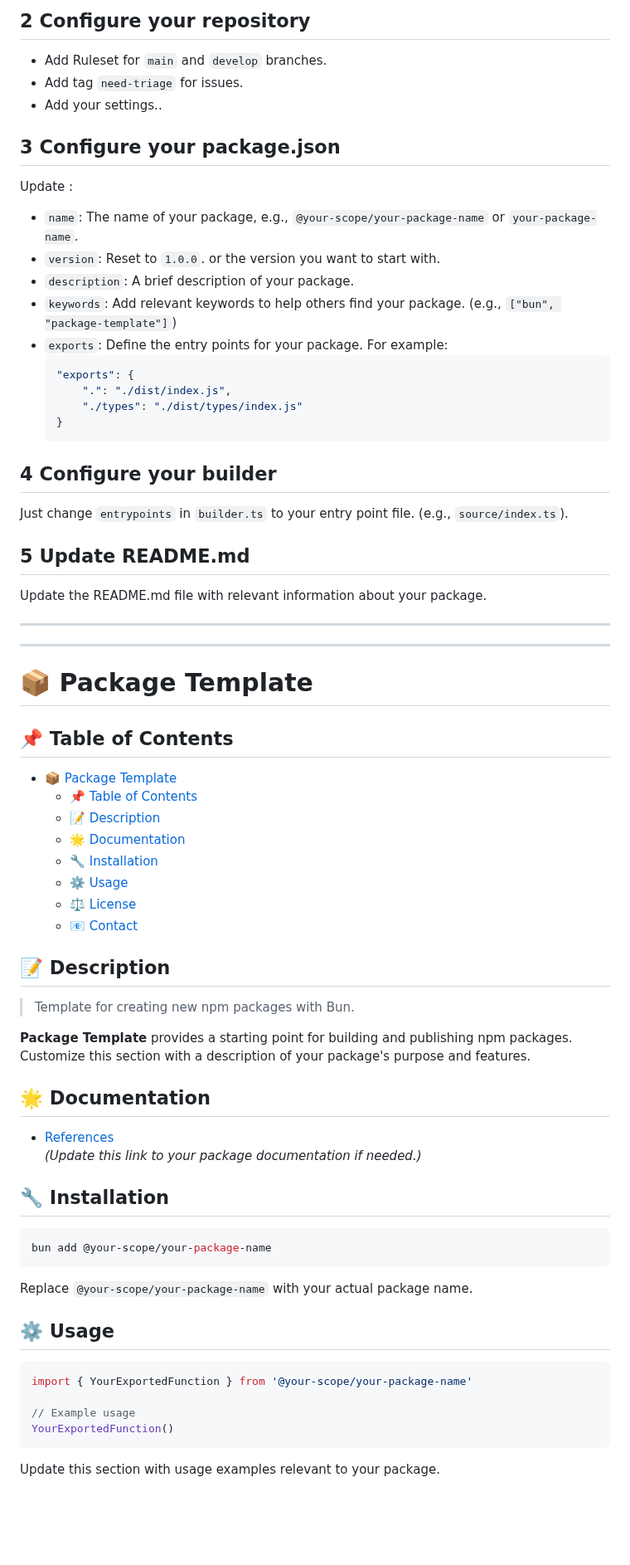
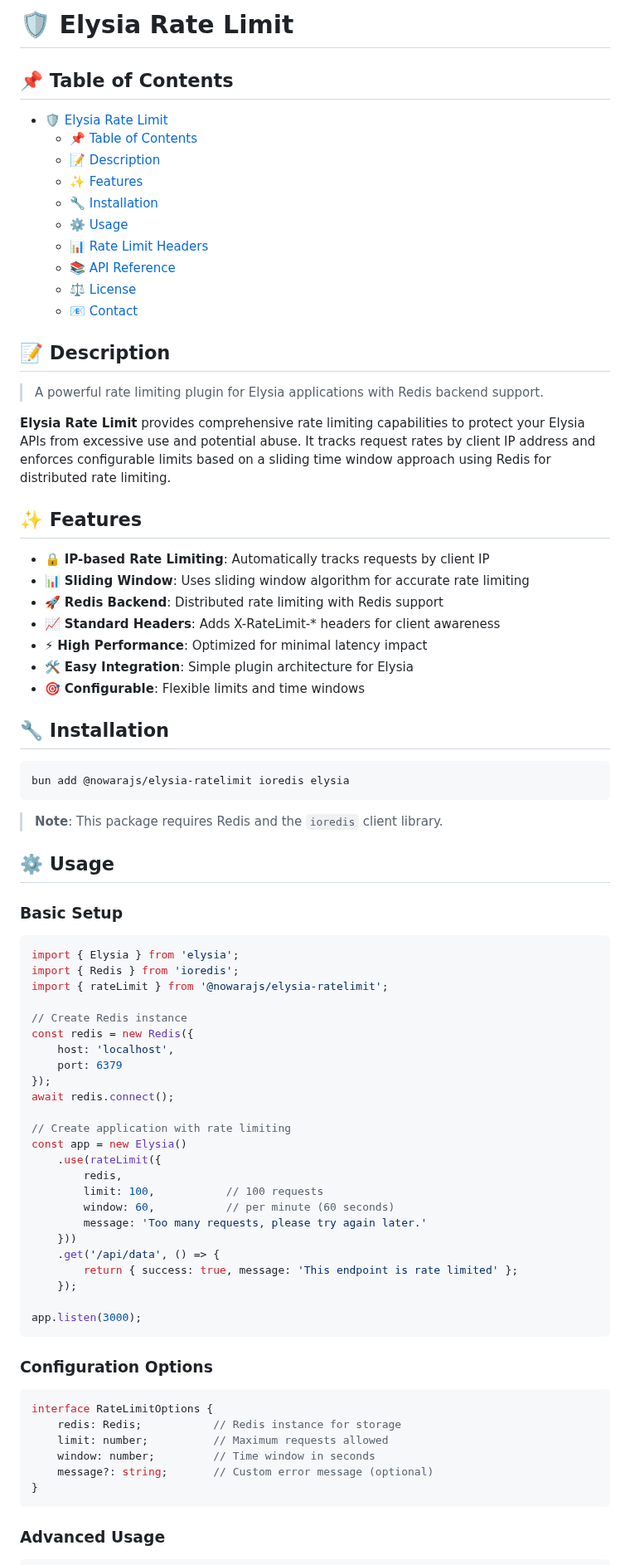
Before and after one commit to NowaraJS/elysia-ratelimit, a Markdown page: README.md, the part around one of its changes. Shown at 83% size. GitHub-like rendering; blank space fills up the shorter version.

Commit message:
docs(📖): [Update README]

````diff
--- a/README.md
+++ b/README.md
@@ -72,69 +1,83 @@ Add the following environment variables to your repository settings:
-## 2 Configure your repository
-- Add Ruleset for `main` and `develop` branches.
-- Add tag `need-triage` for issues.
-- Add your settings..
-
-## 3 Configure your package.json
-Update :
-- `name`: The name of your package, e.g., `@your-scope/your-package-name` or `your-package-name`.
-- `version`: Reset to `1.0.0`. or the version you want to start with.
-- `description`: A brief description of your package.
-- `keywords`: Add relevant keywords to help others find your package. (e.g., `["bun", "package-template"]`)
-- `exports`: Define the entry points for your package. For example:
-	```json
-	"exports": {
-		".": "./dist/index.js",
-		"./types": "./dist/types/index.js"
-	}
-	```
-
-## 4 Configure your builder
-Just change `entrypoints` in `builder.ts` to your entry point file. (e.g., `source/index.ts`).
-
-## 5 Update README.md
-Update the README.md file with relevant information about your package.
-
----
----
-<!-- You Can Remove all content above this line -->
-
-# 📦 Package Template
+# 🛡️ Elysia Rate Limit
 
 ## 📌 Table of Contents
 
-- [📦 Package Template](#-package-template)
+- [🛡️ Elysia Rate Limit](#-elysia-rate-limit)
 	- [📌 Table of Contents](#-table-of-contents)
 	- [📝 Description](#-description)
-	- [🌟 Documentation](#-documentation)
+	- [✨ Features](#-features)
 	- [🔧 Installation](#-installation)
 	- [⚙️ Usage](#-usage)
+	- [📊 Rate Limit Headers](#-rate-limit-headers)
+	- [📚 API Reference](#-api-reference)
 	- [⚖️ License](#-license)
 	- [📧 Contact](#-contact)
 
 ## 📝 Description
 
-> Template for creating new npm packages with Bun.
+> A powerful rate limiting plugin for Elysia applications with Redis backend support.
 
-**Package Template** provides a starting point for building and publishing npm packages. Customize this section with a description of your package's purpose and features.
+**Elysia Rate Limit** provides comprehensive rate limiting capabilities to protect your Elysia APIs from excessive use and potential abuse. It tracks request rates by client IP address and enforces configurable limits based on a sliding time window approach using Redis for distributed rate limiting.
 
-## 🌟 Documentation
+## ✨ Features
 
-- [References](https://your-package-docs.com)
-	*(Update this link to your package documentation if needed.)*
+- 🔒 **IP-based Rate Limiting**: Automatically tracks requests by client IP
+- 📊 **Sliding Window**: Uses sliding window algorithm for accurate rate limiting
+- 🚀 **Redis Backend**: Distributed rate limiting with Redis support
+- 📈 **Standard Headers**: Adds X-RateLimit-* headers for client awareness
+- ⚡ **High Performance**: Optimized for minimal latency impact
+- 🛠️ **Easy Integration**: Simple plugin architecture for Elysia
+- 🎯 **Configurable**: Flexible limits and time windows
 
 ## 🔧 Installation
 
 ```bash
-bun add @your-scope/your-package-name
+bun add @nowarajs/elysia-ratelimit ioredis elysia
 ```
-Replace `@your-scope/your-package-name` with your actual package name.
+
+> **Note**: This package requires Redis and the `ioredis` client library.
 
 ## ⚙️ Usage
 
+### Basic Setup
+
 ```ts
-import { YourExportedFunction } from '@your-scope/your-package-name'
+import { Elysia } from 'elysia';
+import { Redis } from 'ioredis';
+import { rateLimit } from '@nowarajs/elysia-ratelimit';
 
-// Example usage
-YourExportedFunction()
+// Create Redis instance
+const redis = new Redis({
+	host: 'localhost',
+	port: 6379
+});
+await redis.connect();
+
+// Create application with rate limiting
+const app = new Elysia()
+	.use(rateLimit({
+		redis,
+		limit: 100,           // 100 requests
+		window: 60,           // per minute (60 seconds)
+		message: 'Too many requests, please try again later.'
+	}))
+	.get('/api/data', () => {
+		return { success: true, message: 'This endpoint is rate limited' };
+	});
+
+app.listen(3000);
 ```
-Update this section with usage examples relevant to your package.
+
+### Configuration Options
+
+```ts
+interface RateLimitOptions {
+	redis: Redis;           // Redis instance for storage
+	limit: number;          // Maximum requests allowed
+	window: number;         // Time window in seconds
+	message?: string;       // Custom error message (optional)
+}
+```
+
+### Advanced Usage
+
````
Also changed, not shown: other parts of README.md (+45 -74 lines).
